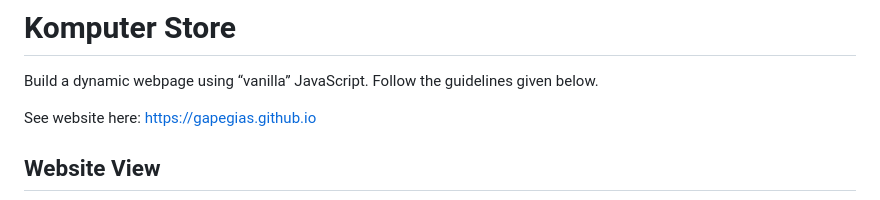
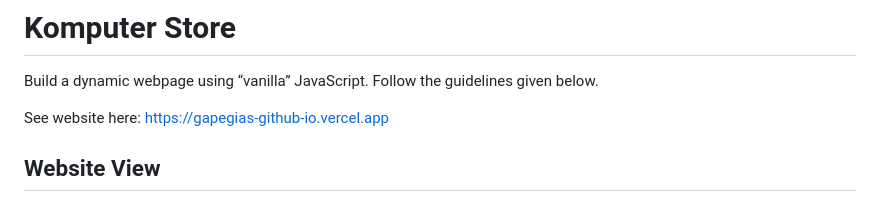
Before and after one commit to gapegias/JavaScript_Komputer_Store_App, a Markdown page: README.md, the part around the change. Rendered like a GitHub page.

```diff
--- a/README.md
+++ b/README.md
@@ -1,7 +1,7 @@
 # **Komputer Store**
 Build a dynamic webpage using “vanilla” JavaScript. Follow the guidelines given below.
 
-See website here: https://gapegias.github.io
+See website here: https://gapegias-github-io.vercel.app
 
 ## **Website View**
 <img src="/pictures/webpage.PNG">
```
